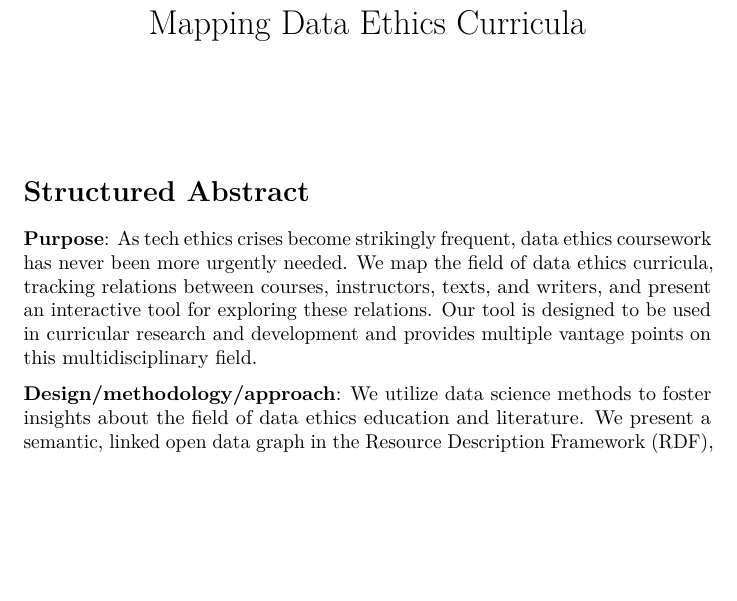
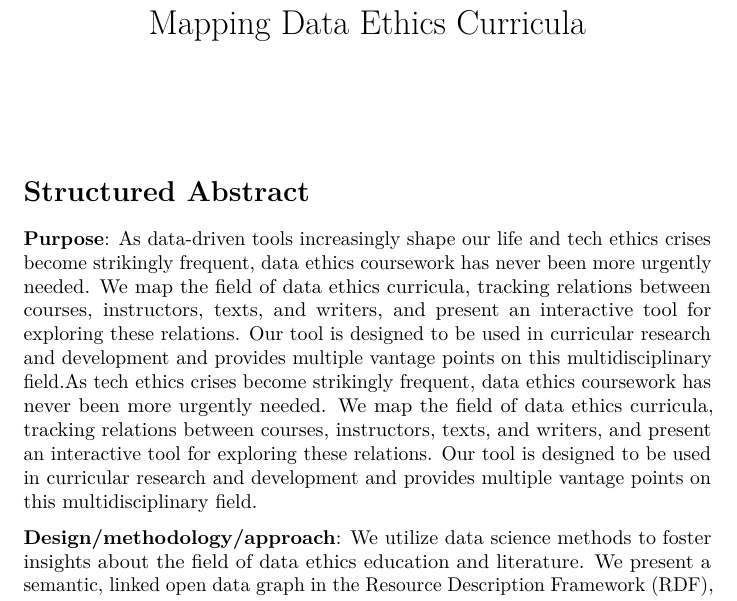
Before and after one commit to JonathanReeve/data-ethics-literature-review, a LaTeX document (paper/jices-paper.tex): part of page 1 of 14, cut so that both start at the same text, the shorter picture padded with empty space. Compiled offline with pdfLaTeX.

Commit message:
rebuild paper

```diff
--- a/paper/jices-paper.tex
+++ b/paper/jices-paper.tex
@@ -130,13 +130,19 @@
 \hypertarget{structured-abstract}{%
 \section{Structured Abstract}\label{structured-abstract}}
 
-\textbf{Purpose}: As tech ethics crises become strikingly frequent, data
-ethics coursework has never been more urgently needed. We map the field
-of data ethics curricula, tracking relations between courses,
-instructors, texts, and writers, and present an interactive tool for
-exploring these relations. Our tool is designed to be used in curricular
-research and development and provides multiple vantage points on this
-multidisciplinary field.
+\textbf{Purpose}: As data-driven tools increasingly shape our life and
+tech ethics crises become strikingly frequent, data ethics coursework
+has never been more urgently needed. We map the field of data ethics
+curricula, tracking relations between courses, instructors, texts, and
+writers, and present an interactive tool for exploring these relations.
+Our tool is designed to be used in curricular research and development
+and provides multiple vantage points on this multidisciplinary field.As
+tech ethics crises become strikingly frequent, data ethics coursework
+has never been more urgently needed. We map the field of data ethics
+curricula, tracking relations between courses, instructors, texts, and
+writers, and present an interactive tool for exploring these relations.
+Our tool is designed to be used in curricular research and development
+and provides multiple vantage points on this multidisciplinary field.
 
 \textbf{Design/methodology/approach}: We utilize data science methods to
 foster insights about the field of data ethics education and literature.
```
Also changed, not shown: paper/jices-paper.pdf.
